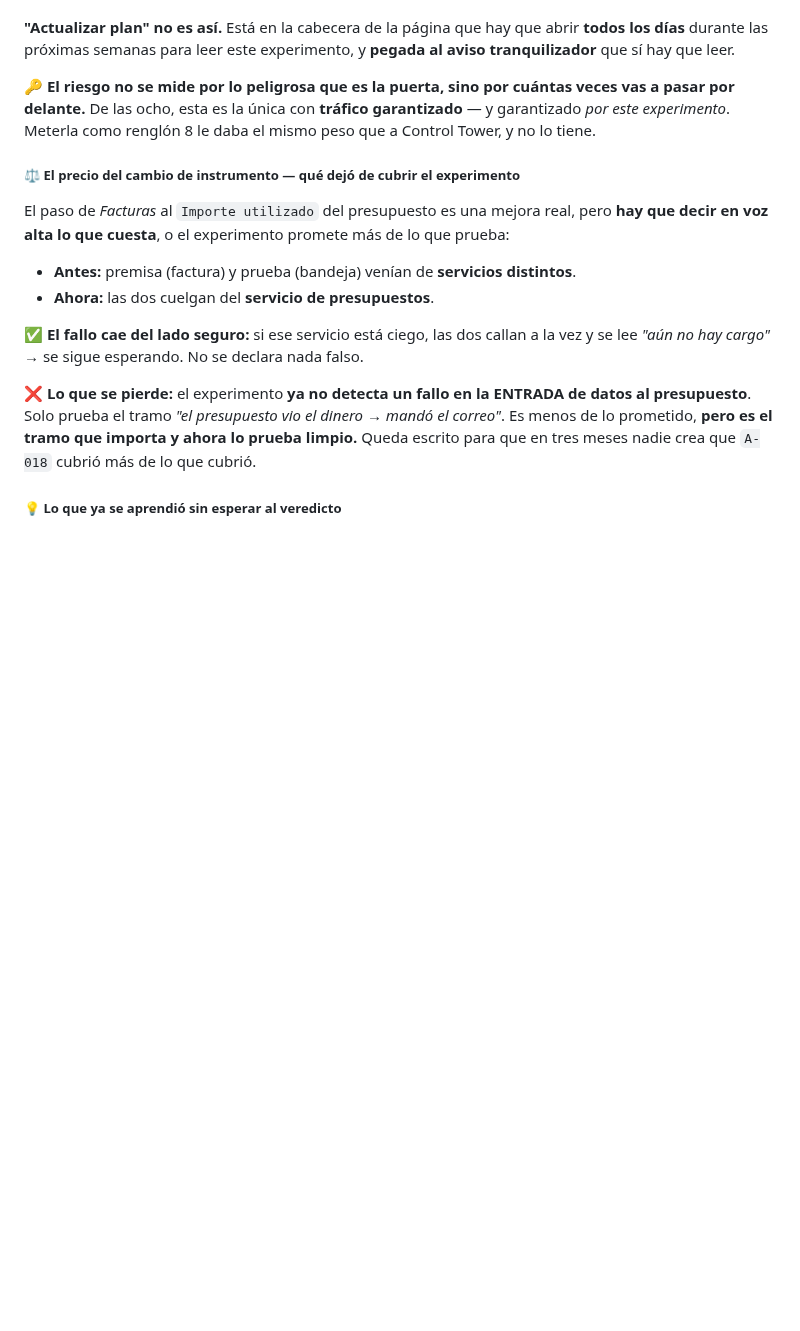
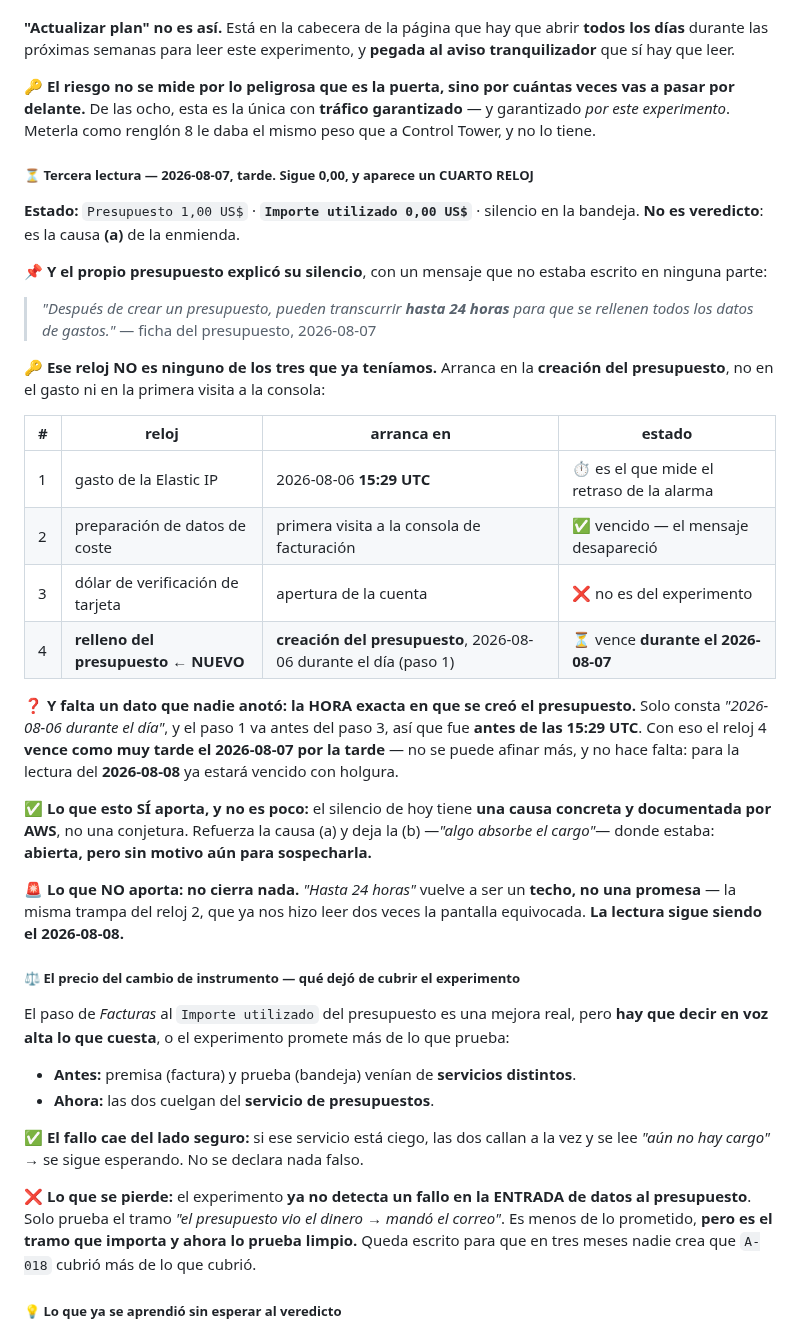
Before and after one commit to jdrodriguez1000/TEAPP_Aplication, a Markdown page: _persistence/assumptions.md, the part around one of its changes. Rendered like a GitHub page; blank space fills up the shorter version.

Commit message:
docs(assumptions): A-018 tercera lectura — aparece un cuarto reloj
Sigue 0,00 y sigue sin ser veredicto: es la causa (a) de la enmienda. Pero
la ficha del presupuesto explico su propio silencio con un reloj que no
estaba escrito en ninguna parte — "despues de crear un presupuesto pueden
transcurrir hasta 24 horas para que se rellenen todos los datos de gastos".

No arranca en el gasto ni en la primera visita a la consola: arranca en la
creacion del presupuesto (06 durante el dia, antes de las 15:29 UTC), asi
que vence durante el 07. Queda anotado que la hora exacta de creacion no la
apunto nadie; no hace falta afinarla para la lectura del 08.

Refuerza la causa (a) con motivo documentado y deja la (b) abierta pero sin
motivo para sospecharla. No cierra nada: "hasta" es techo, no promesa — la
misma trampa del reloj 2, que ya hizo leer dos veces la pantalla equivocada.

Co-Authored-By: Claude Opus 5 <noreply@anthropic.com>

```diff
--- a/_persistence/assumptions.md
+++ b/_persistence/assumptions.md
@@ -576,6 +576,42 @@ vas a pasar por delante.** De las ocho, esta es la única con **tráfico
 garantizado** — y garantizado *por este experimento*. Meterla como renglón 8 le
 daba el mismo peso que a Control Tower, y no lo tiene.
 
+##### ⏳ Tercera lectura — 2026-08-07, tarde. Sigue 0,00, y aparece un CUARTO RELOJ
+
+**Estado:** `Presupuesto 1,00 US$` · **`Importe utilizado 0,00 US$`** · silencio en
+la bandeja. **No es veredicto**: es la causa **(a)** de la enmienda.
+
+📌 **Y el propio presupuesto explicó su silencio**, con un mensaje que no estaba
+escrito en ninguna parte:
+
+> *"Después de crear un presupuesto, pueden transcurrir **hasta 24 horas** para
+> que se rellenen todos los datos de gastos."* — ficha del presupuesto, 2026-08-07
+
+🔑 **Ese reloj NO es ninguno de los tres que ya teníamos.** Arranca en la
+**creación del presupuesto**, no en el gasto ni en la primera visita a la consola:
+
+| # | reloj | arranca en | estado |
+|---|---|---|---|
+| 1 | gasto de la Elastic IP | 2026-08-06 **15:29 UTC** | ⏱️ es el que mide el retraso de la alarma |
+| 2 | preparación de datos de coste | primera visita a la consola de facturación | ✅ vencido — el mensaje desapareció |
+| 3 | dólar de verificación de tarjeta | apertura de la cuenta | ❌ no es del experimento |
+| 4 | **relleno del presupuesto** ← **NUEVO** | **creación del presupuesto**, 2026-08-06 durante el día (paso 1) | ⏳ vence **durante el 2026-08-07** |
+
+❓ **Y falta un dato que nadie anotó: la HORA exacta en que se creó el presupuesto.**
+Solo consta *"2026-08-06 durante el día"*, y el paso 1 va antes del paso 3, así que
+fue **antes de las 15:29 UTC**. Con eso el reloj 4 **vence como muy tarde el
+2026-08-07 por la tarde** — no se puede afinar más, y no hace falta: para la
+lectura del **2026-08-08** ya estará vencido con holgura.
+
+✅ **Lo que esto SÍ aporta, y no es poco:** el silencio de hoy tiene **una causa
+concreta y documentada por AWS**, no una conjetura. Refuerza la causa (a) y deja la
+(b) —*"algo absorbe el cargo"*— donde estaba: **abierta, pero sin motivo aún para
+sospecharla.**
+
+🚨 **Lo que NO aporta: no cierra nada.** *"Hasta 24 horas"* vuelve a ser un **techo,
+no una promesa** — la misma trampa del reloj 2, que ya nos hizo leer dos veces la
+pantalla equivocada. **La lectura sigue siendo el 2026-08-08.**
+
 ##### ⚖️ El precio del cambio de instrumento — qué dejó de cubrir el experimento
 
 El paso de *Facturas* al `Importe utilizado` del presupuesto es una mejora real,
```
Also changed, not shown: other parts of _persistence/assumptions.md (+1 -1 lines).
